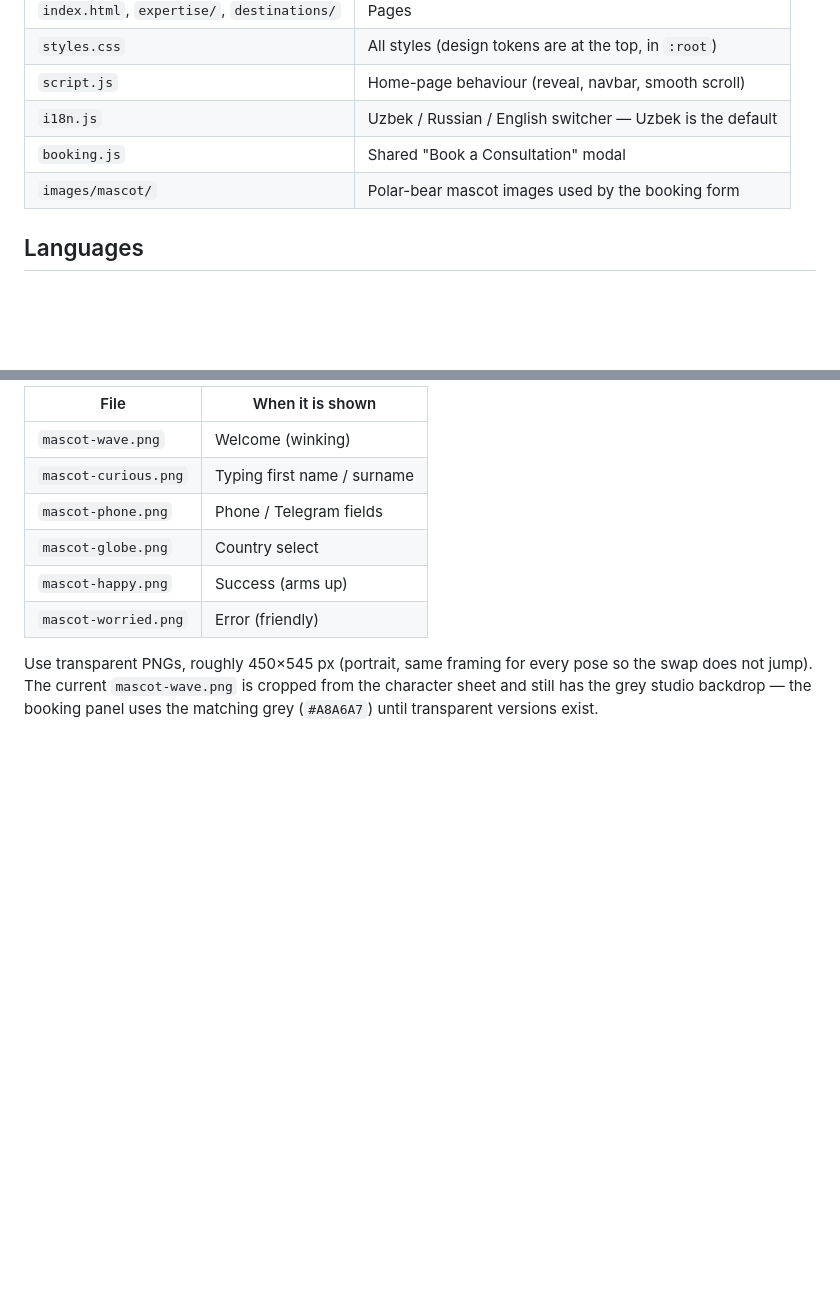
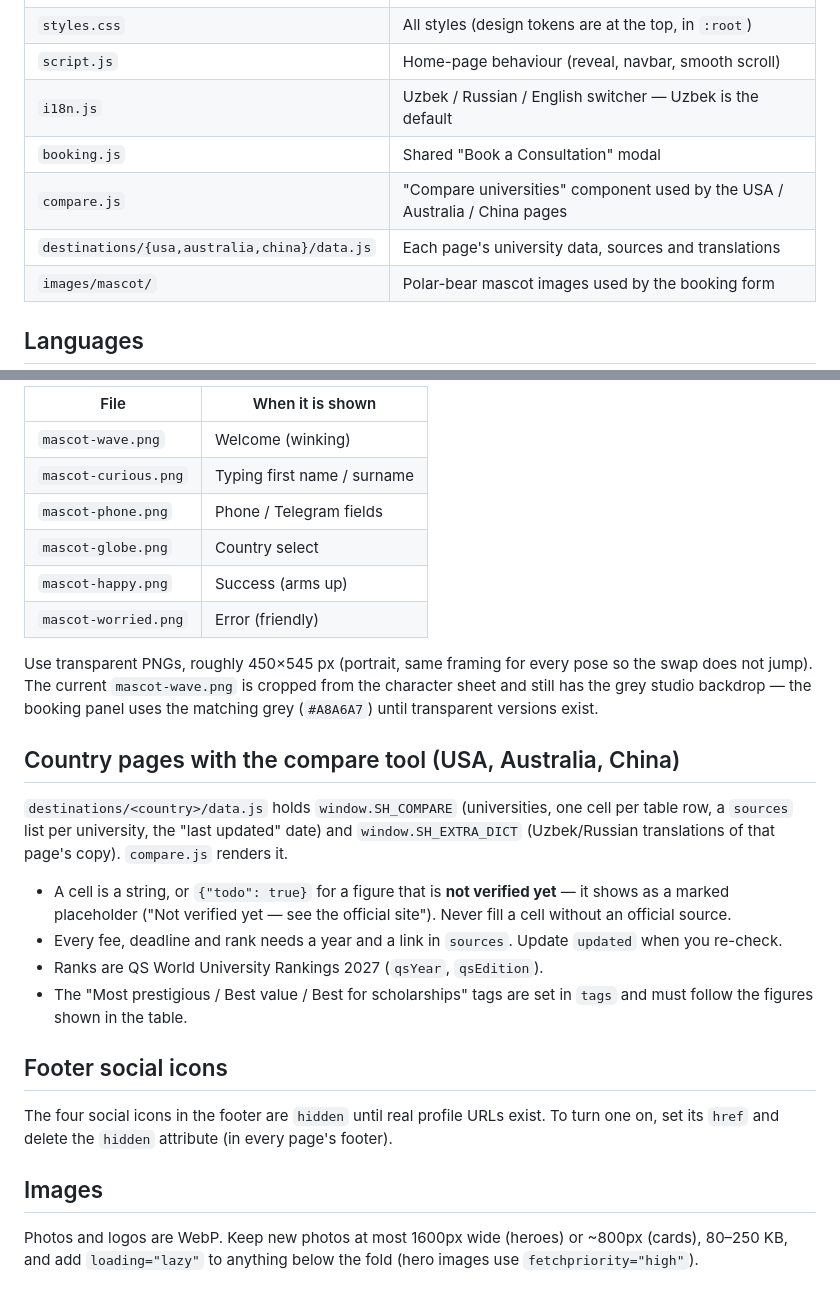
Before and after one commit to sayfievjasurbek/studyhouse, a Markdown page: README.md, 2 parts joined by grey strips. Drawn GitHub-style; blank space fills up the shorter version.

Commit message:
README: country-page data format, social icons, image guidance
Co-Authored-By: Claude Sonnet 5 <noreply@anthropic.com>

```diff
--- a/README.md
+++ b/README.md
@@ -15,6 +15,8 @@ python3 -m http.server 8000     # then open http://localhost:8000/
 | `script.js` | Home-page behaviour (reveal, navbar, smooth scroll) |
 | `i18n.js` | Uzbek / Russian / English switcher — Uzbek is the default |
 | `booking.js` | Shared "Book a Consultation" modal |
+| `compare.js` | "Compare universities" component used by the USA / Australia / China pages |
+| `destinations/{usa,australia,china}/data.js` | Each page's university data, sources and translations |
 | `images/mascot/` | Polar-bear mascot images used by the booking form |
 
 ## Languages
@@ -120,3 +122,26 @@ Study House emblem is shown):
 Use transparent PNGs, roughly 450×545 px (portrait, same framing for every pose so the swap does
 not jump). The current `mascot-wave.png` is cropped from the character sheet and still has the grey
 studio backdrop — the booking panel uses the matching grey (`#A8A6A7`) until transparent versions exist.
+
+## Country pages with the compare tool (USA, Australia, China)
+
+`destinations/<country>/data.js` holds `window.SH_COMPARE` (universities, one cell per table row, a
+`sources` list per university, the "last updated" date) and `window.SH_EXTRA_DICT` (Uzbek/Russian
+translations of that page's copy). `compare.js` renders it.
+
+- A cell is a string, or `{"todo": true}` for a figure that is **not verified yet** — it shows as a marked
+  placeholder ("Not verified yet — see the official site"). Never fill a cell without an official source.
+- Every fee, deadline and rank needs a year and a link in `sources`. Update `updated` when you re-check.
+- Ranks are QS World University Rankings 2027 (`qsYear`, `qsEdition`).
+- The "Most prestigious / Best value / Best for scholarships" tags are set in `tags` and must follow the
+  figures shown in the table.
+
+## Footer social icons
+
+The four social icons in the footer are `hidden` until real profile URLs exist. To turn one on, set its
+`href` and delete the `hidden` attribute (in every page's footer).
+
+## Images
+
+Photos and logos are WebP. Keep new photos at most 1600px wide (heroes) or ~800px (cards), 80–250 KB, and
+add `loading="lazy"` to anything below the fold (hero images use `fetchpriority="high"`).
```
